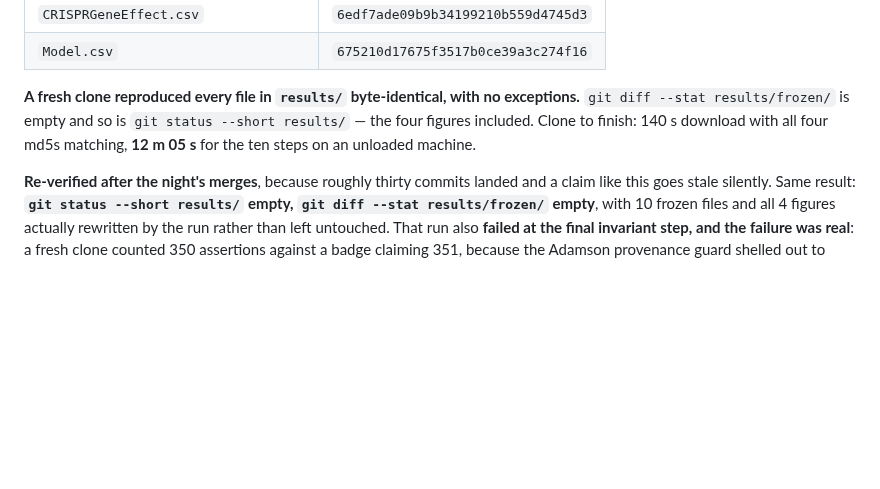
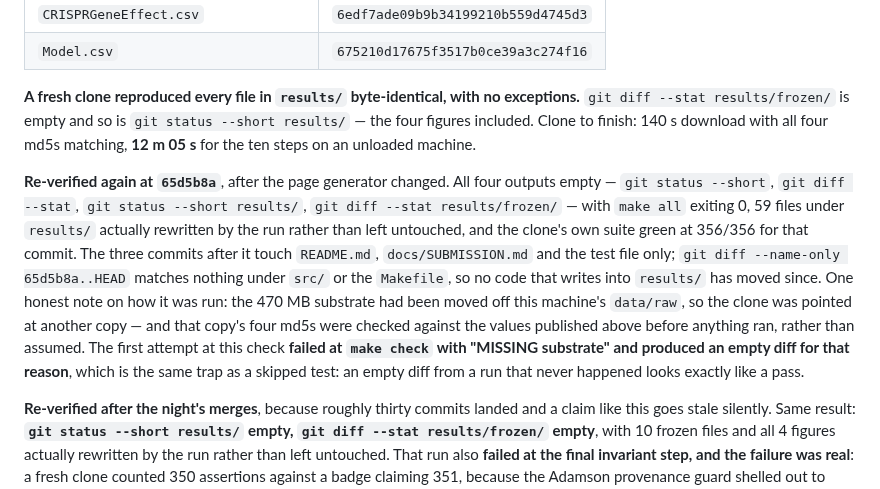
Before and after one commit to alejandro-publius/denali, a Markdown page: README.md, the part around the change. Drawn GitHub-style; blank space fills up the shorter version.

Commit message:
Clean-clone reproduction re-run after the generator changed, and the first attempt was a fake pass
src/build_page.py changed tonight (heading anchors), so the byte-identical
claim needed re-measuring rather than inheriting.

Result at 65d5b8a, reported either way: make all exits 0, all four diff
surfaces empty, 59 files under results/ actually rewritten, clone suite
356/356.

The part worth recording is the FIRST attempt. It printed an empty diff and
exit 0 -- and it had run nothing. The 470 MB substrate had been moved off this
machine, make check failed with MISSING substrate, and an empty diff from a run
that never happened is indistinguishable from a pass. Same shape as the three
guards that were silently not executing. The rerun points at another copy of
the substrate whose four md5s were verified against the published values first.

Three commits have landed since the clone point; git diff --name-only shows
none of them touch src/ or the Makefile.

```diff
--- a/README.md
+++ b/README.md
@@ -314,6 +314,8 @@ curl -sL -o data/raw/Model.csv                          https://ndownloader.figs
 
 **A fresh clone reproduced every file in `results/` byte-identical, with no exceptions.** `git diff --stat results/frozen/` is empty and so is `git status --short results/` — the four figures included. Clone to finish: 140 s download with all four md5s matching, **12 m 05 s** for the ten steps on an unloaded machine.
 
+**Re-verified again at `65d5b8a`**, after the page generator changed. All four outputs empty — `git status --short`, `git diff --stat`, `git status --short results/`, `git diff --stat results/frozen/` — with `make all` exiting 0, 59 files under `results/` actually rewritten by the run rather than left untouched, and the clone's own suite green at 356/356 for that commit. The three commits after it touch `README.md`, `docs/SUBMISSION.md` and the test file only; `git diff --name-only 65d5b8a..HEAD` matches nothing under `src/` or the `Makefile`, so no code that writes into `results/` has moved since. One honest note on how it was run: the 470 MB substrate had been moved off this machine's `data/raw`, so the clone was pointed at another copy — and that copy's four md5s were checked against the values published above before anything ran, rather than assumed. The first attempt at this check **failed at `make check` with "MISSING substrate" and produced an empty diff for that reason**, which is the same trap as a skipped test: an empty diff from a run that never happened looks exactly like a pass.
+
 **Re-verified after the night's merges**, because roughly thirty commits landed and a claim like this goes stale silently. Same result: **`git status --short results/` empty, `git diff --stat results/frozen/` empty**, with 10 frozen files and all 4 figures actually rewritten by the run rather than left untouched. That run also **failed at the final invariant step, and the failure was real**: a fresh clone counted 350 assertions against a badge claiming 351, because the Adamson provenance guard shelled out to `git show` on a commit that tonight's rebases had erased, so it silently skipped wherever that object was missing — including CI, whose shallow checkout means the guard had never once run there. It is now content-addressed against the sha256 the amendment itself cites, needs no history, and a fresh clone of current `main` runs **355/355 green** with that commit still absent.
 
 An earlier run of this check had two diffs, and both were defects rather than noise. A `wall_clock_min` field was being written into a frozen artifact, which makes byte-comparison across machines impossible by construction; runtime is now printed and never stored. FIG 4 drew its lines in set-iteration order, and because Python salts string hashing per process the same picture serialised to different bytes each run — three `PYTHONHASHSEED` values gave three MD5s before the fix and one after. Neither was a scientific value, and neither should have been in a file we ask people to diff.
```
